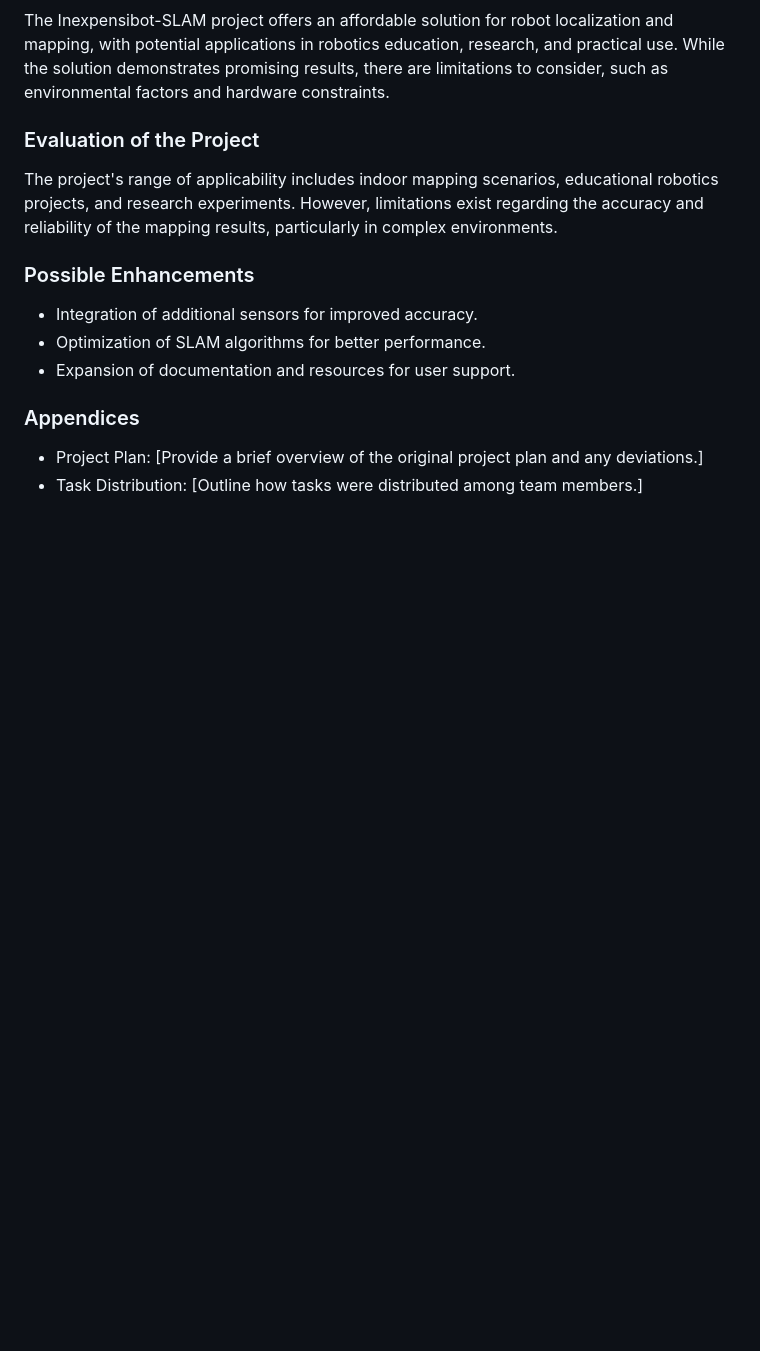
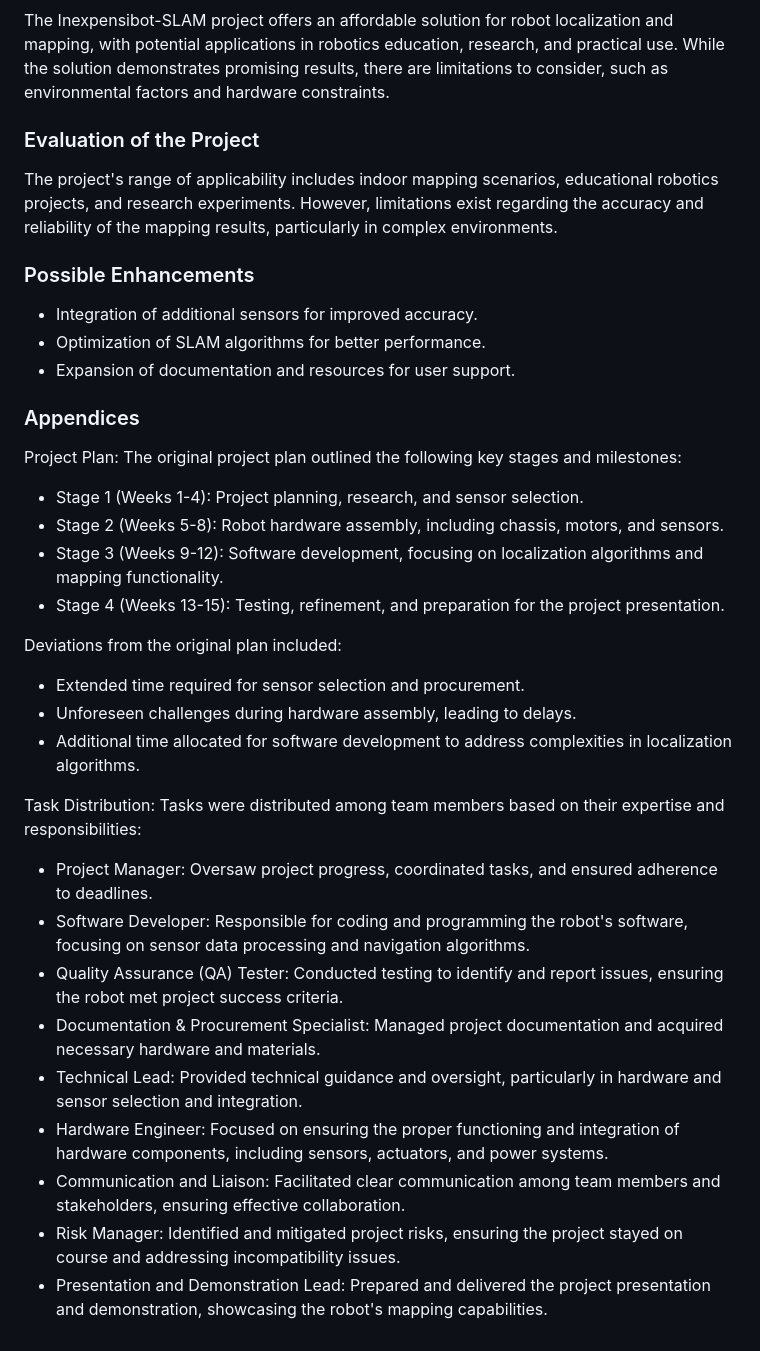
Before and after one commit to kcir-roberto/mechminds, a Markdown page: README.md, the part around the change. Rendered like a GitHub page; blank space fills up the shorter version.

```diff
--- a/README.md
+++ b/README.md
@@ -103,5 +103,28 @@ The project's range of applicability includes indoor mapping scenarios, educatio
 
 ### Appendices
 
-- Project Plan: [Provide a brief overview of the original project plan and any deviations.]
-- Task Distribution: [Outline how tasks were distributed among team members.]
+Project Plan:
+The original project plan outlined the following key stages and milestones:
+
+- Stage 1 (Weeks 1-4): Project planning, research, and sensor selection.
+- Stage 2 (Weeks 5-8): Robot hardware assembly, including chassis, motors, and sensors.
+- Stage 3 (Weeks 9-12): Software development, focusing on localization algorithms and mapping functionality.
+- Stage 4 (Weeks 13-15): Testing, refinement, and preparation for the project presentation.
+
+Deviations from the original plan included:
+- Extended time required for sensor selection and procurement.
+- Unforeseen challenges during hardware assembly, leading to delays.
+- Additional time allocated for software development to address complexities in localization algorithms.
+
+Task Distribution:
+Tasks were distributed among team members based on their expertise and responsibilities:
+
+- Project Manager: Oversaw project progress, coordinated tasks, and ensured adherence to deadlines.
+- Software Developer: Responsible for coding and programming the robot's software, focusing on sensor data processing and navigation algorithms.
+- Quality Assurance (QA) Tester: Conducted testing to identify and report issues, ensuring the robot met project success criteria.
+- Documentation & Procurement Specialist: Managed project documentation and acquired necessary hardware and materials.
+- Technical Lead: Provided technical guidance and oversight, particularly in hardware and sensor selection and integration.
+- Hardware Engineer: Focused on ensuring the proper functioning and integration of hardware components, including sensors, actuators, and power systems.
+- Communication and Liaison: Facilitated clear communication among team members and stakeholders, ensuring effective collaboration.
+- Risk Manager: Identified and mitigated project risks, ensuring the project stayed on course and addressing incompatibility issues.
+- Presentation and Demonstration Lead: Prepared and delivered the project presentation and demonstration, showcasing the robot's mapping capabilities.
```
